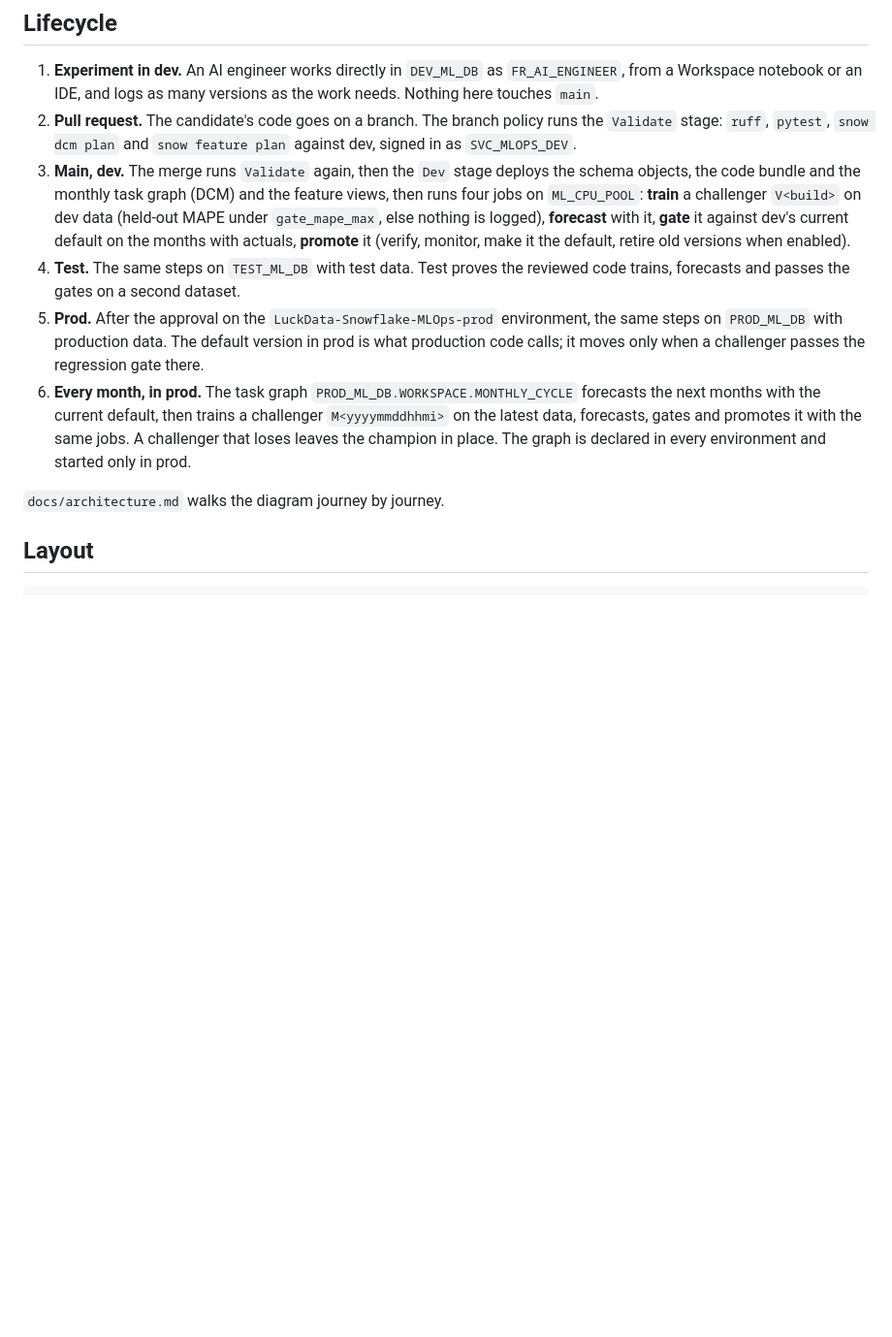
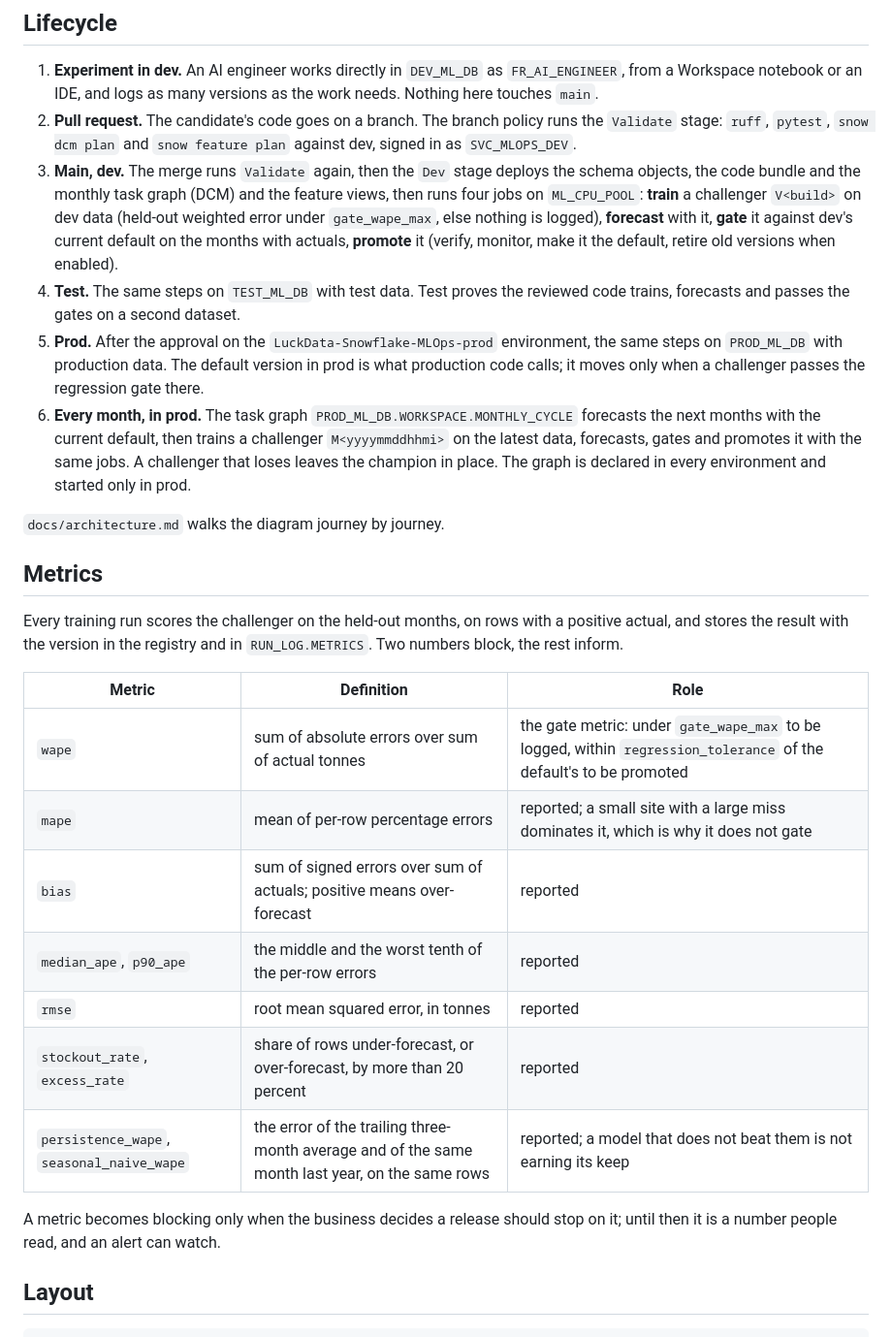
Before and after one commit to SonOfLope/snowflake-mlops, a Markdown page: README.md, the part around the change. Shown at 97% size. Rendered like a GitHub page; blank space fills up the shorter version.

Commit message:
Weighted error gates with a loose ceiling; the bake-off metrics reported with every version

```diff
--- a/README.md
+++ b/README.md
@@ -8,12 +8,28 @@ The monthly site tonnes forecast as code on Snowflake. A small Python package tr
 
 1. **Experiment in dev.** An AI engineer works directly in `DEV_ML_DB` as `FR_AI_ENGINEER`, from a Workspace notebook or an IDE, and logs as many versions as the work needs. Nothing here touches `main`.
 2. **Pull request.** The candidate's code goes on a branch. The branch policy runs the `Validate` stage: `ruff`, `pytest`, `snow dcm plan` and `snow feature plan` against dev, signed in as `SVC_MLOPS_DEV`.
-3. **Main, dev.** The merge runs `Validate` again, then the `Dev` stage deploys the schema objects, the code bundle and the monthly task graph (DCM) and the feature views, then runs four jobs on `ML_CPU_POOL`: **train** a challenger `V<build>` on dev data (held-out MAPE under `gate_mape_max`, else nothing is logged), **forecast** with it, **gate** it against dev's current default on the months with actuals, **promote** it (verify, monitor, make it the default, retire old versions when enabled).
+3. **Main, dev.** The merge runs `Validate` again, then the `Dev` stage deploys the schema objects, the code bundle and the monthly task graph (DCM) and the feature views, then runs four jobs on `ML_CPU_POOL`: **train** a challenger `V<build>` on dev data (held-out weighted error under `gate_wape_max`, else nothing is logged), **forecast** with it, **gate** it against dev's current default on the months with actuals, **promote** it (verify, monitor, make it the default, retire old versions when enabled).
 4. **Test.** The same steps on `TEST_ML_DB` with test data. Test proves the reviewed code trains, forecasts and passes the gates on a second dataset.
 5. **Prod.** After the approval on the `LuckData-Snowflake-MLOps-prod` environment, the same steps on `PROD_ML_DB` with production data. The default version in prod is what production code calls; it moves only when a challenger passes the regression gate there.
 6. **Every month, in prod.** The task graph `PROD_ML_DB.WORKSPACE.MONTHLY_CYCLE` forecasts the next months with the current default, then trains a challenger `M<yyyymmddhhmi>` on the latest data, forecasts, gates and promotes it with the same jobs. A challenger that loses leaves the champion in place. The graph is declared in every environment and started only in prod.
 
 `docs/architecture.md` walks the diagram journey by journey.
+
+## Metrics
+
+Every training run scores the challenger on the held-out months, on rows with a positive actual, and stores the result with the version in the registry and in `RUN_LOG.METRICS`. Two numbers block, the rest inform.
+
+| Metric | Definition | Role |
+|---|---|---|
+| `wape` | sum of absolute errors over sum of actual tonnes | the gate metric: under `gate_wape_max` to be logged, within `regression_tolerance` of the default's to be promoted |
+| `mape` | mean of per-row percentage errors | reported; a small site with a large miss dominates it, which is why it does not gate |
+| `bias` | sum of signed errors over sum of actuals; positive means over-forecast | reported |
+| `median_ape`, `p90_ape` | the middle and the worst tenth of the per-row errors | reported |
+| `rmse` | root mean squared error, in tonnes | reported |
+| `stockout_rate`, `excess_rate` | share of rows under-forecast, or over-forecast, by more than 20 percent | reported |
+| `persistence_wape`, `seasonal_naive_wape` | the error of the trailing three-month average and of the same month last year, on the same rows | reported; a model that does not beat them is not earning its keep |
+
+A metric becomes blocking only when the business decides a release should stop on it; until then it is a number people read, and an alert can watch.
 
 ## Layout
 
```
Also changed, not shown: docs/architecture.md (+1 -1 lines), docs/objects.md (+3 -3 lines), img/quality-gates.png, 16 other files.
